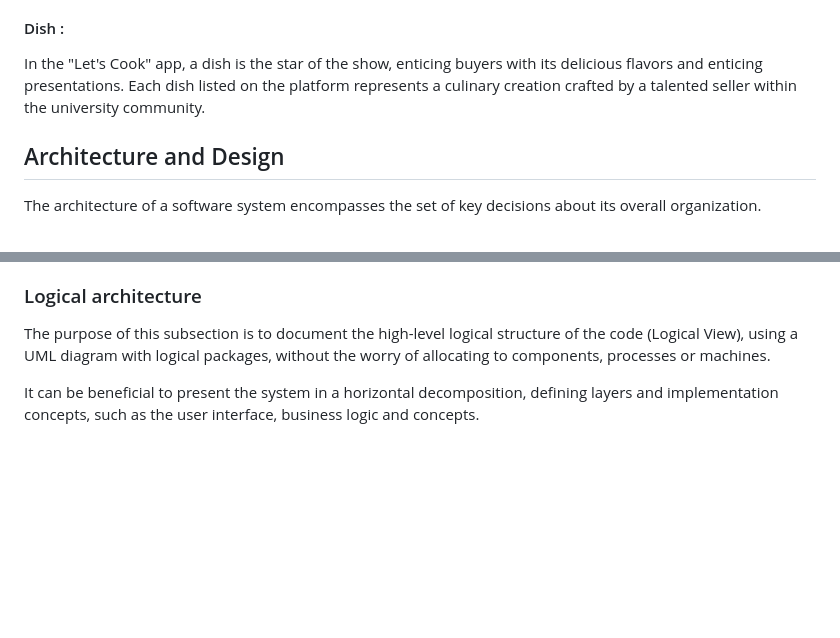
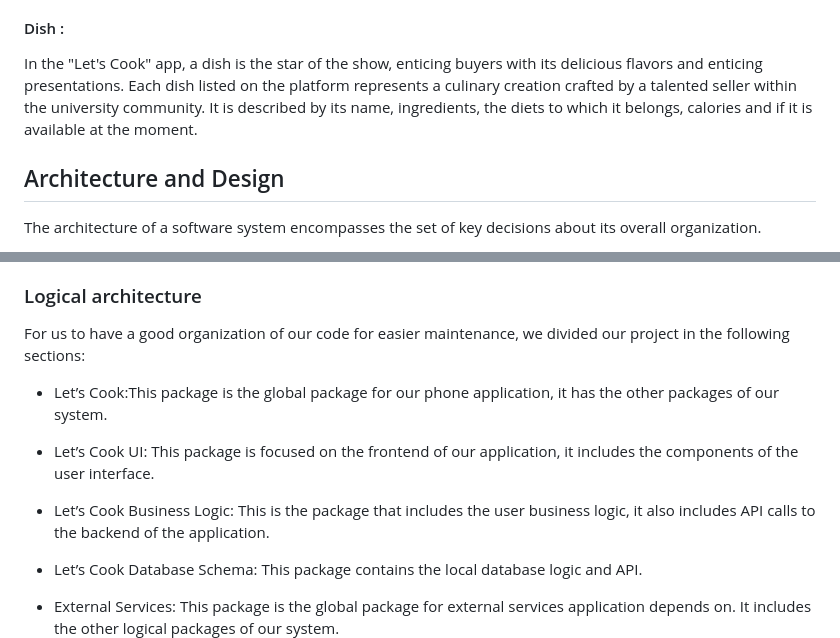
Before and after one commit to HenriqueSFernandes/Lets-Cook, a Markdown page: README.md, 2 parts joined by grey strips. Drawn GitHub-style; blank space fills up the shorter version.

Commit message:
added logical diagram made by leandro

```diff
--- a/README.md
+++ b/README.md
@@ -85,7 +85,7 @@ In the "Let's Cook" app, a buyer is essentially a university student seeking con
 In the "Let's Cook" app, an admin plays a crucial role in ensuring smooth operations and maintaining a safe and enjoyable experience for all users. Admins are responsible for managing the platform, monitoring user activity, and addressing any issues or concerns that may arise. They could be university staff members or trusted individuals designated to oversee the app's functionalities. They have a GodToken which gives them those privileges and they can ban anyone and allow users to sell products.
 
 #### Dish :
-In the "Let's Cook" app, a dish is the star of the show, enticing buyers with its delicious flavors and enticing presentations. Each dish listed on the platform represents a culinary creation crafted by a talented seller within the university community.
+In the "Let's Cook" app, a dish is the star of the show, enticing buyers with its delicious flavors and enticing presentations. Each dish listed on the platform represents a culinary creation crafted by a talented seller within the university community. It is described by its name, ingredients, the diets to which it belongs, calories and if it is available at the moment.
 
 ## Architecture and Design
 The architecture of a software system encompasses the set of key decisions about its overall organization.
@@ -97,10 +97,19 @@ To document the architecture requires describing the decomposition of the system
 In this section you should start by briefly describing the overall components of the project and their interrelations. You should also describe how you solved typical problems you may have encountered, pointing to well-known architectural and design patterns, if applicable.
 
 ### Logical architecture
-The purpose of this subsection is to document the high-level logical structure of the code (Logical View), using a UML diagram with logical packages, without the worry of allocating to components, processes or machines.
+For us to have a good organization of our code for easier maintenance, we divided our project in the following sections:
+- Let’s Cook:This package is the global package for our phone application, it has the other packages of our system.
 
-It can be beneficial to present the system in a horizontal decomposition, defining layers and implementation concepts, such as the user interface, business logic and concepts.
+- Let’s Cook UI:  This package is focused on the frontend of our application, it includes the components of the user interface.
 
+
+- Let’s Cook Business Logic: This is the package that includes the user business logic, it also includes API calls to the backend of the application.
+
+
+- Let’s Cook Database Schema: This package contains the local database logic and API.
+
+
+- External Services: This package is the global package for external services application depends on. It includes the other logical packages of our system.
 ![img.png](img.png)
 ### Physical architecture
 The goal of this subsection is to document the high-level physical structure of the software system (machines, connections, software components installed, and their dependencies) using UML deployment diagrams (Deployment View) or component diagrams (Implementation View), separate or integrated, showing the physical structure of the system.
```
